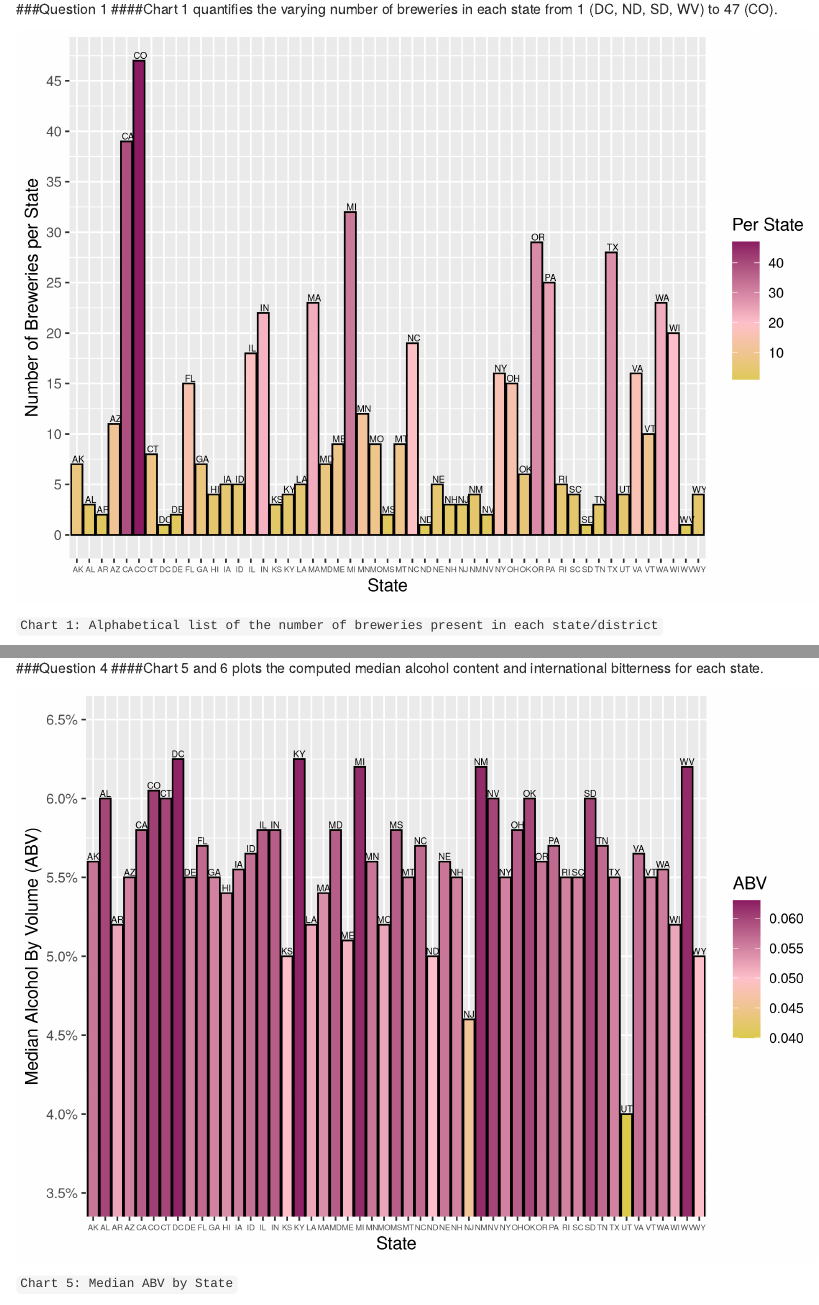
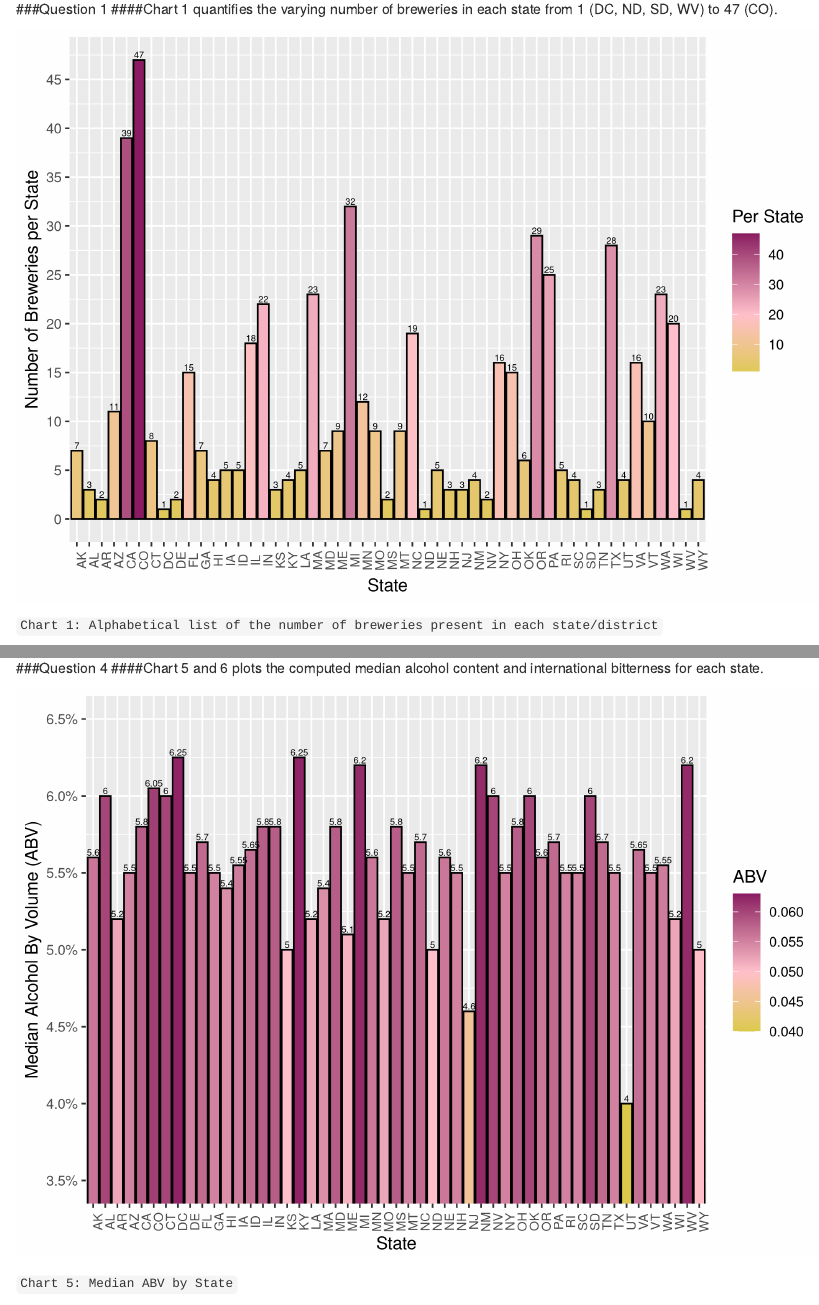
Before and after one commit to mltran2017/MSDS6306-404_CS1, an R Markdown document (6306_CaseStudy_1.rmd): the page in a window 1100 px wide, from 310 px down, and a second part further down, joined at a grey line. Rendered offline with R 4.5, knitr and Pandoc, with nearby package versions.

Commit message:
Revised chart label to numeric value and updated README file.

````diff
--- a/6306_CaseStudy_1.rmd
+++ b/6306_CaseStudy_1.rmd
@@ -39,10 +39,10 @@ colnames(numBrewPerState) <- c("State", "Freq")
 #Creates the bar graph of the number of breweries per state
 ggplot(data=numBrewPerState, aes(x=State, y = Freq)) +
   geom_histogram(stat="identity", col="black", aes(fill=Freq)) +
-  theme(axis.text.x = element_text(size=5)) +
+  theme(axis.text.x = element_text(size=8,angle=90)) +
   xlab("State") + ylab("Number of Breweries per State") +
   scale_y_continuous( breaks=seq(0,50,5) ) +
-  geom_text(size=2, aes(label=State), position=position_dodge(width=0.9), vjust=-0.25) +
+  geom_text(size=2, aes(label=Freq), position=position_dodge(width=0.9), vjust=-0.25) +
   scale_fill_gradient2("Per State", low = "yellow3", mid="pink", high = "maroon4", midpoint=20)
 ```
 ```Chart 1: Alphabetical list of the number of breweries present in each state/district```
@@ -94,10 +94,10 @@ group <- df %>% group_by(State) %>% summarise(MedianABV = median(ABV, na.rm=T),
 #Plots the data in two separate bar charts excluding the NA rows
 ggplot(data=subset(group, !is.na(MedianABV)), aes(x=State, y = MedianABV) ) +
   geom_histogram(stat="identity", col="black", aes(fill=MedianABV)) +
-  theme(axis.text.x = element_text(size=5)) +
+  theme(axis.text.x = element_text(size=8,angle=90)) +
   xlab("State") + ylab("Median Alcohol By Volume (ABV)") +
   scale_y_continuous(breaks=seq(0,0.07,0.005), labels = scales::percent) +
-  geom_text(size=2, aes(label=State), position=position_dodge(width=0.9), vjust=-0.25) +
+  geom_text(size=2, aes(label=MedianABV*100), position=position_dodge(width=0.9), vjust=-0.25) +
   scale_fill_gradient2("ABV", low = "yellow3", mid="pink", high = "maroon4", midpoint=0.05, limits=c(0.04,0.063)) +
   coord_cartesian(ylim=c(0.035, 0.065))
 ```
````
Also changed, not shown: 6306_CaseStudy_1.html, README.md, 6306_CaseStudy_1.rmd (4 more changed lines).
